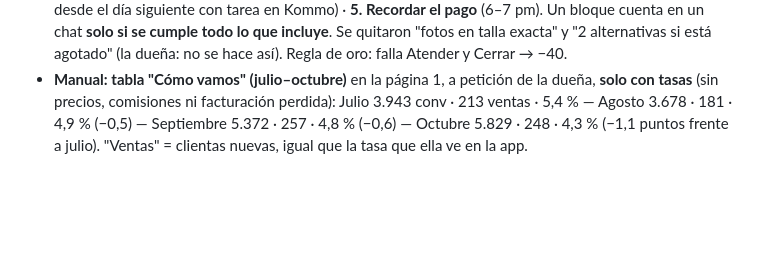
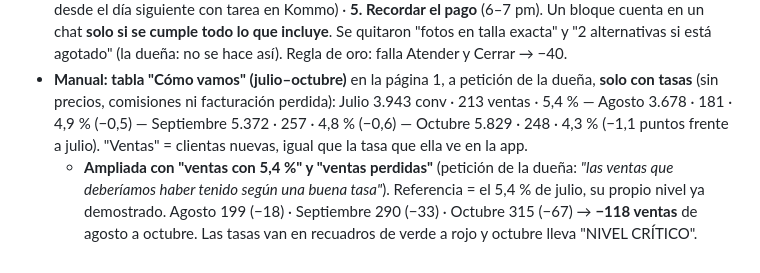
Before and after one commit to CenizaOS/Ceniza-app, a Markdown page: CLAUDE.md, the part around the change. Rendered like a GitHub page; blank space fills up the shorter version.

Commit message:
Notas: ventas perdidas frente a la tasa de julio en el manual
Co-Authored-By: Claude Opus 5.5 <noreply@anthropic.com>

```diff
--- a/CLAUDE.md
+++ b/CLAUDE.md
@@ -648,3 +648,4 @@ Building and maintaining the **Ceniza** app — a Venezuelan women's clothing br
   - El manual PDF (2 páginas) se regeneró con los 9 puntos.
 - **Reducido a 5 BLOQUES de 20 el mismo día** (la dueña: *"que no sea una lista gigante"*), versión vigente (`VERSION_CHECKLIST = 4`): **1. Atender** (responder siempre, disculpas y solución, dar seguridad, respuesta concreta sin automatizaciones) · **2. Aprovechar oportunidades** (palabras de la dueña en vez de "upsell": recalcar promociones, ofrecer el 2º pantalón con envío gratis, avisar si el precio va a subir, p. ej. de $30 a $35) · **3. Cerrar** (pregunta de cierre, total final + métodos de pago, datos de pago en el momento, nada de catálogos fríos) · **4. Dar seguimiento** (etapa correcta del embudo + mínimo 2 toques desde el día siguiente con tarea en Kommo) · **5. Recordar el pago** (6–7 pm). Un bloque cuenta en un chat **solo si se cumple todo lo que incluye**. Se quitaron "fotos en talla exacta" y "2 alternativas si está agotado" (la dueña: no se hace así). Regla de oro: falla Atender y Cerrar → −40.
 - **Manual: tabla "Cómo vamos" (julio–octubre)** en la página 1, a petición de la dueña, **solo con tasas** (sin precios, comisiones ni facturación perdida): Julio 3.943 conv · 213 ventas · 5,4 % — Agosto 3.678 · 181 · 4,9 % (−0,5) — Septiembre 5.372 · 257 · 4,8 % (−0,6) — Octubre 5.829 · 248 · 4,3 % (−1,1 puntos frente a julio). "Ventas" = clientas nuevas, igual que la tasa que ella ve en la app.
+  - **Ampliada con "ventas con 5,4 %" y "ventas perdidas"** (petición de la dueña: *"las ventas que deberíamos haber tenido según una buena tasa"*). Referencia = el 5,4 % de julio, su propio nivel ya demostrado. Agosto 199 (−18) · Septiembre 290 (−33) · Octubre 315 (−67) → **−118 ventas** de agosto a octubre. Las tasas van en recuadros de verde a rojo y octubre lleva "NIVEL CRÍTICO".
```
